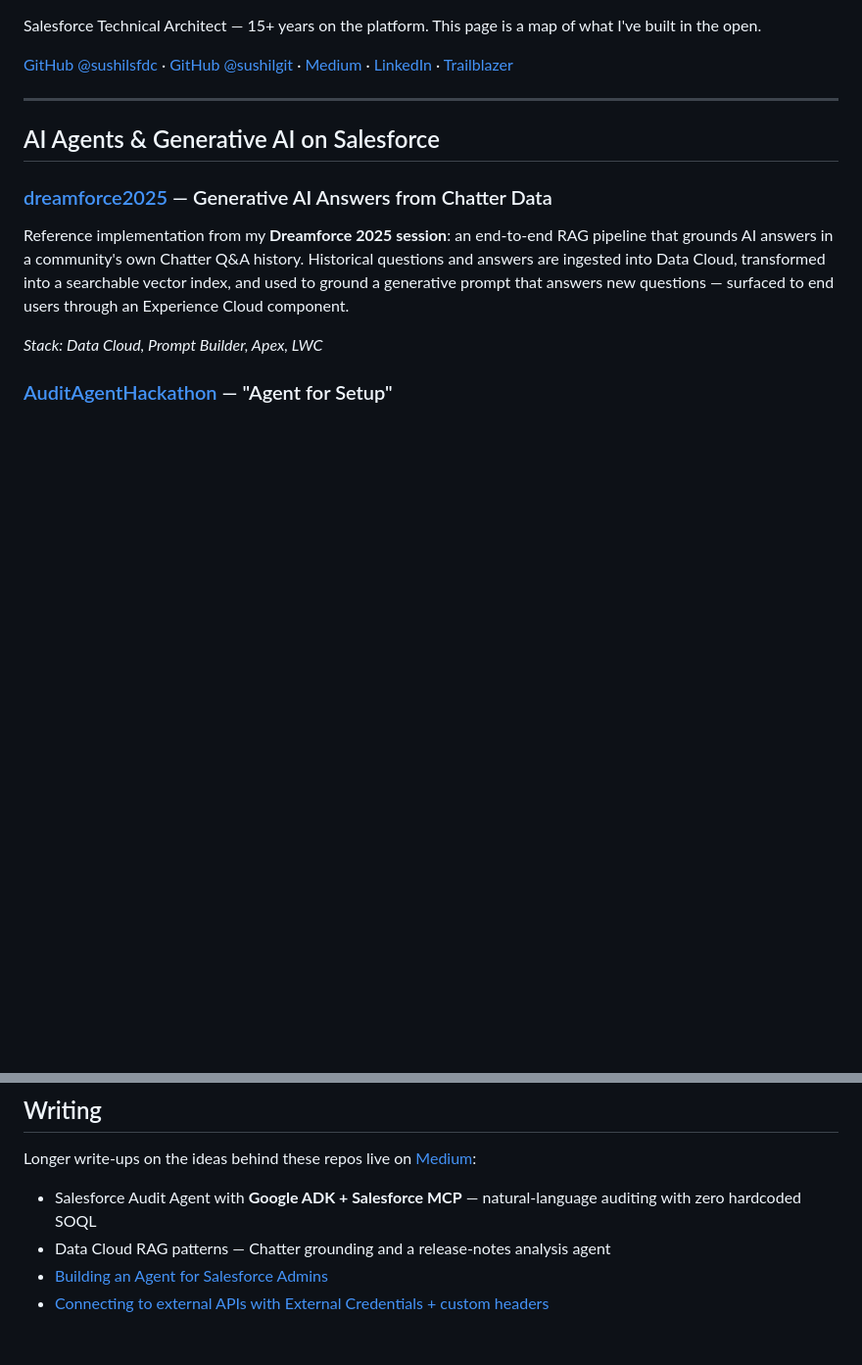
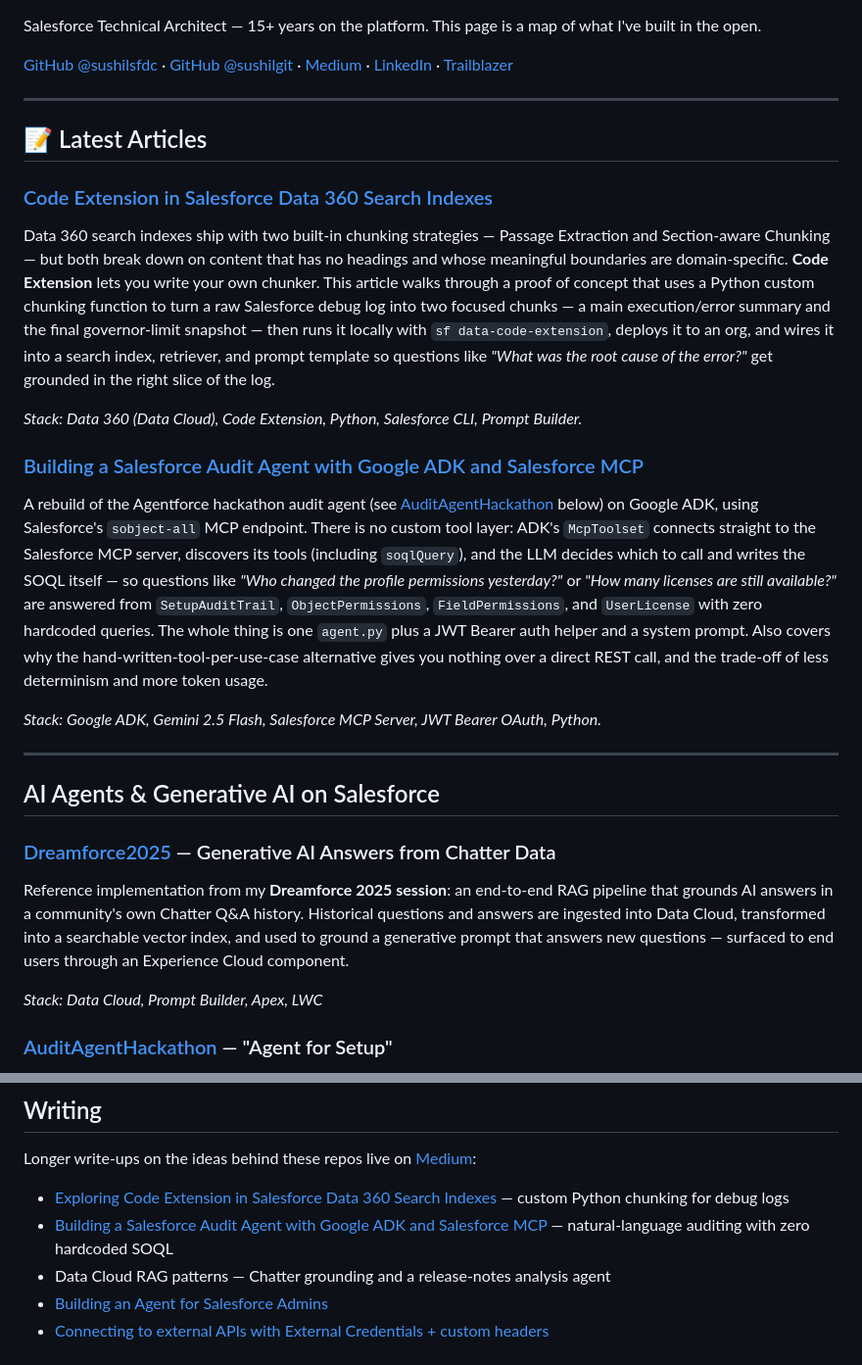
Before and after one commit to sushilsfdc/sushilsfdc.github.io, a Markdown page: README.md, 2 parts joined by grey strips. Shown at 98% size. Rendered like a GitHub page; blank space fills up the shorter version.

Commit message:
added articles

```diff
--- a/README.md
+++ b/README.md
@@ -4,10 +4,24 @@ Salesforce Technical Architect — 15+ years on the platform. This page is a map
 
 ---
 
+## 📝 Latest Articles
+
+### [Code Extension in Salesforce Data 360 Search Indexes](https://medium.com/@sfdcsushil/exploring-code-extension-in-salesforce-data-360-search-indexes-5b7b58602b36)
+Data 360 search indexes ship with two built-in chunking strategies — Passage Extraction and Section-aware Chunking — but both break down on content that has no headings and whose meaningful boundaries are domain-specific. **Code Extension** lets you write your own chunker. This article walks through a proof of concept that uses a Python custom chunking function to turn a raw Salesforce debug log into two focused chunks — a main execution/error summary and the final governor-limit snapshot — then runs it locally with `sf data-code-extension`, deploys it to an org, and wires it into a search index, retriever, and prompt template so questions like *"What was the root cause of the error?"* get grounded in the right slice of the log.
+
+*Stack: Data 360 (Data Cloud), Code Extension, Python, Salesforce CLI, Prompt Builder.*
+
+### [Building a Salesforce Audit Agent with Google ADK and Salesforce MCP](https://medium.com/@sfdcsushil/building-a-salesforce-audit-agent-with-google-adk-and-salesforce-mcp-ae2ba1684d12)
+A rebuild of the Agentforce hackathon audit agent (see [AuditAgentHackathon](https://github.com/sushilsfdc/AuditAgentHackathon) below) on Google ADK, using Salesforce's `sobject-all` MCP endpoint. There is no custom tool layer: ADK's `McpToolset` connects straight to the Salesforce MCP server, discovers its tools (including `soqlQuery`), and the LLM decides which to call and writes the SOQL itself — so questions like *"Who changed the profile permissions yesterday?"* or *"How many licenses are still available?"* are answered from `SetupAuditTrail`, `ObjectPermissions`, `FieldPermissions`, and `UserLicense` with zero hardcoded queries. The whole thing is one `agent.py` plus a JWT Bearer auth helper and a system prompt. Also covers why the hand-written-tool-per-use-case alternative gives you nothing over a direct REST call, and the trade-off of less determinism and more token usage.
+
+*Stack: Google ADK, Gemini 2.5 Flash, Salesforce MCP Server, JWT Bearer OAuth, Python.*
+
+---
+
 ## AI Agents & Generative AI on Salesforce
 
 
-### [dreamforce2025](https://github.com/sushilsfdc/dreamforce2025) — Generative AI Answers from Chatter Data
+### [Dreamforce2025](https://github.com/sushilsfdc/dreamforce2025) — Generative AI Answers from Chatter Data
 Reference implementation from my **Dreamforce 2025 session**: an end-to-end RAG pipeline that grounds AI answers in a community's own Chatter Q&A history. Historical questions and answers are ingested into Data Cloud, transformed into a searchable vector index, and used to ground a generative prompt that answers new questions — surfaced to end users through an Experience Cloud component.
 
 *Stack: Data Cloud, Prompt Builder, Apex, LWC*
@@ -57,7 +71,8 @@ Same idea, for Profiles — exports to Excel for review outside Setup.
 ## Writing
 
 Longer write-ups on the ideas behind these repos live on [Medium](https://medium.com/@sfdcsushil):
-- Salesforce Audit Agent with **Google ADK + Salesforce MCP** — natural-language auditing with zero hardcoded SOQL
+- [Exploring Code Extension in Salesforce Data 360 Search Indexes](https://medium.com/@sfdcsushil/exploring-code-extension-in-salesforce-data-360-search-indexes-5b7b58602b36) — custom Python chunking for debug logs
+- [Building a Salesforce Audit Agent with Google ADK and Salesforce MCP](https://medium.com/@sfdcsushil/building-a-salesforce-audit-agent-with-google-adk-and-salesforce-mcp-ae2ba1684d12) — natural-language auditing with zero hardcoded SOQL
 - Data Cloud RAG patterns — Chatter grounding and a release-notes analysis agent
 - [Building an Agent for Salesforce Admins](https://medium.com/@sfdcsushil/building-agent-for-salesforce-admins-c1bc8b4f4d89)
 - [Connecting to external APIs with External Credentials + custom headers](https://medium.com/@sfdcsushil/connecting-to-external-api-from-salesforce-using-external-credentials-with-custom-header-option-4a7820c9d02a)
```
